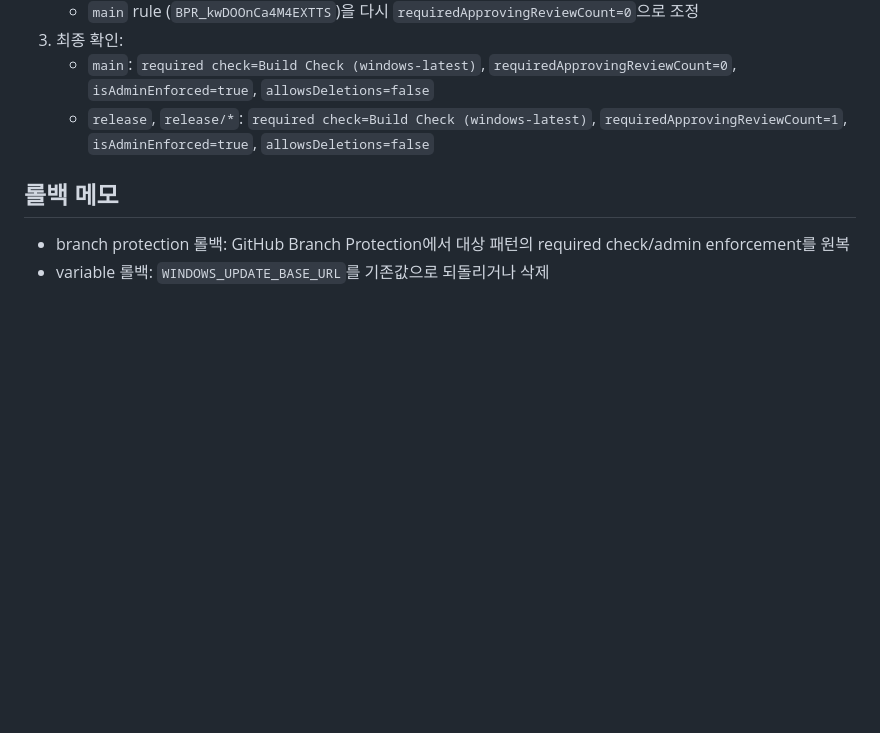
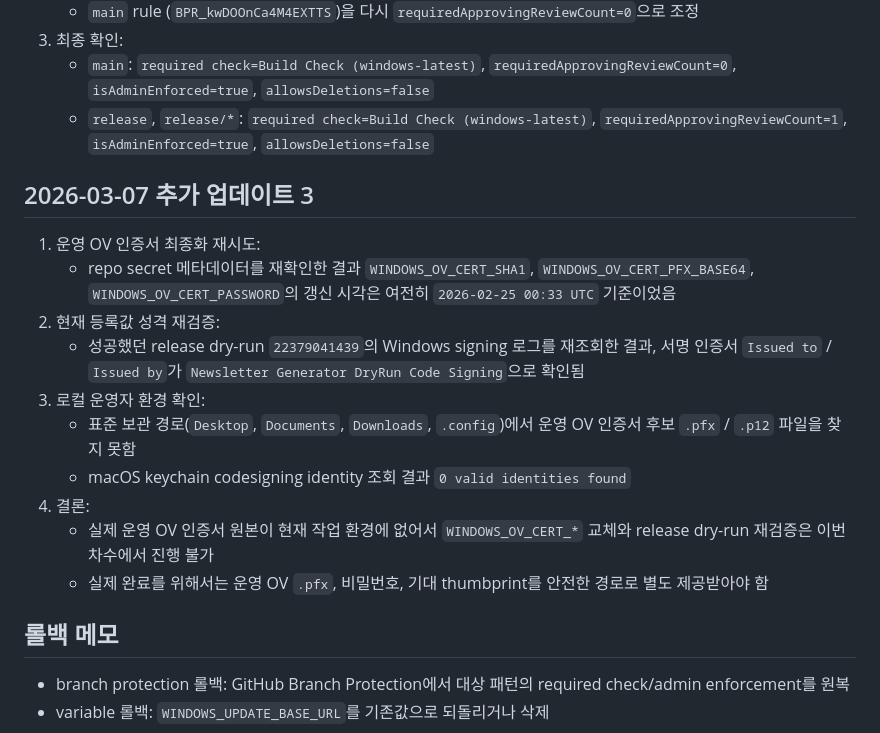
Before and after one commit to hjjung-katech/newsletter-generator, a Markdown page: docs/setup/WINDOWS_RELEASE_ADMIN_LOG_2026-02-24.md, the part around the change. Rendered like a GitHub page; blank space fills up the shorter version.

Commit message:
docs(release): log ov cert finalization blocker (#155)
Why:
- Record the final blocker for Windows OV certificate cutover
- Avoid repeating secret-source discovery without audit evidence

What changed:
- Added an admin-log entry that captures the current dry-run secret state
- Logged the local environment checks that block OV secret replacement

Validation:
- make check
- make check-full

Risk/Rollback:
- Low-risk docs-only change
- Roll back by reverting this commit

```diff
--- a/docs/setup/WINDOWS_RELEASE_ADMIN_LOG_2026-02-24.md
+++ b/docs/setup/WINDOWS_RELEASE_ADMIN_LOG_2026-02-24.md
@@ -111,6 +111,19 @@
    - `main`: `required check=Build Check (windows-latest)`, `requiredApprovingReviewCount=0`, `isAdminEnforced=true`, `allowsDeletions=false`
    - `release`, `release/*`: `required check=Build Check (windows-latest)`, `requiredApprovingReviewCount=1`, `isAdminEnforced=true`, `allowsDeletions=false`
 
+## 2026-03-07 추가 업데이트 3
+
+1. 운영 OV 인증서 최종화 재시도:
+   - repo secret 메타데이터를 재확인한 결과 `WINDOWS_OV_CERT_SHA1`, `WINDOWS_OV_CERT_PFX_BASE64`, `WINDOWS_OV_CERT_PASSWORD`의 갱신 시각은 여전히 `2026-02-25 00:33 UTC` 기준이었음
+2. 현재 등록값 성격 재검증:
+   - 성공했던 release dry-run `22379041439`의 Windows signing 로그를 재조회한 결과, 서명 인증서 `Issued to` / `Issued by`가 `Newsletter Generator DryRun Code Signing`으로 확인됨
+3. 로컬 운영자 환경 확인:
+   - 표준 보관 경로(`Desktop`, `Documents`, `Downloads`, `.config`)에서 운영 OV 인증서 후보 `.pfx` / `.p12` 파일을 찾지 못함
+   - macOS keychain codesigning identity 조회 결과 `0 valid identities found`
+4. 결론:
+   - 실제 운영 OV 인증서 원본이 현재 작업 환경에 없어서 `WINDOWS_OV_CERT_*` 교체와 release dry-run 재검증은 이번 차수에서 진행 불가
+   - 실제 완료를 위해서는 운영 OV `.pfx`, 비밀번호, 기대 thumbprint를 안전한 경로로 별도 제공받아야 함
+
 ## 롤백 메모
 
 - branch protection 롤백: GitHub Branch Protection에서 대상 패턴의 required check/admin enforcement를 원복
```
